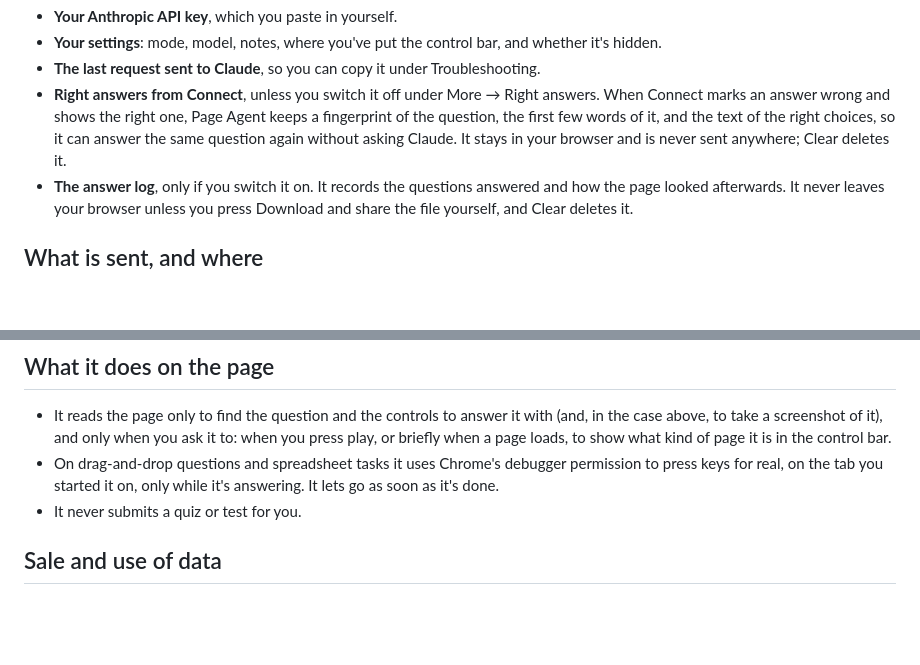
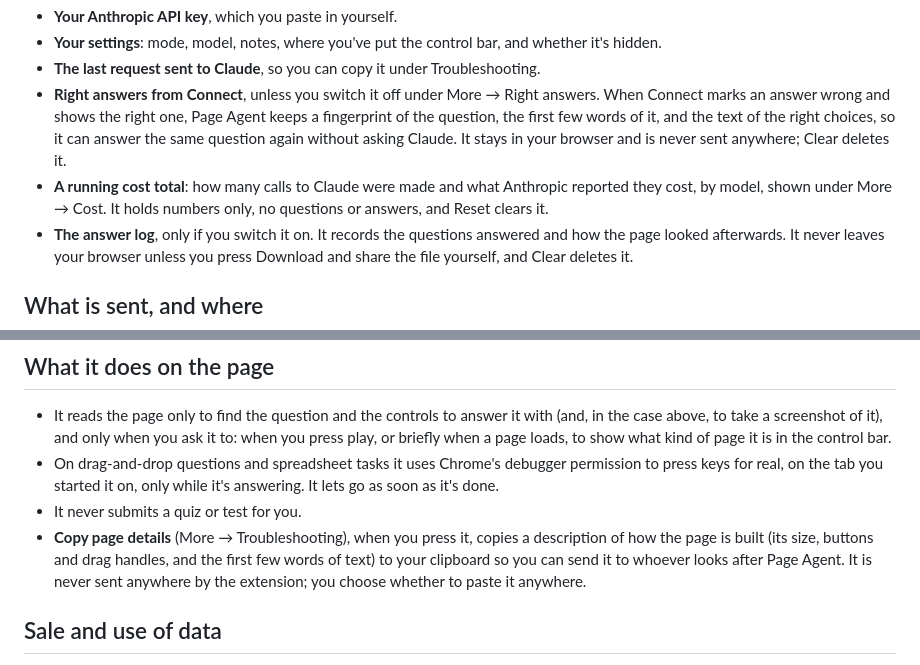
Before and after one commit to ryanm53/Test-1-kiki, a Markdown page: PRIVACY.md, 2 parts joined by grey strips. Rendered like a GitHub page; blank space fills up the shorter version.

```diff
--- a/PRIVACY.md
+++ b/PRIVACY.md
@@ -10,6 +10,7 @@ These are kept in Chrome's storage for the extension, in your browser only:
 - **Your settings**: mode, model, notes, where you've put the control bar, and whether it's hidden.
 - **The last request sent to Claude**, so you can copy it under Troubleshooting.
 - **Right answers from Connect**, unless you switch it off under More → Right answers. When Connect marks an answer wrong and shows the right one, Page Agent keeps a fingerprint of the question, the first few words of it, and the text of the right choices, so it can answer the same question again without asking Claude. It stays in your browser and is never sent anywhere; Clear deletes it.
+- **A running cost total**: how many calls to Claude were made and what Anthropic reported they cost, by model, shown under More → Cost. It holds numbers only, no questions or answers, and Reset clears it.
 - **The answer log**, only if you switch it on. It records the questions answered and how the page looked afterwards. It never leaves your browser unless you press Download and share the file yourself, and Clear deletes it.
 
 ## What is sent, and where
@@ -30,6 +31,7 @@ Nothing is sent anywhere else. There is no server of ours, no analytics, no trac
 - It reads the page only to find the question and the controls to answer it with (and, in the case above, to take a screenshot of it), and only when you ask it to: when you press play, or briefly when a page loads, to show what kind of page it is in the control bar.
 - On drag-and-drop questions and spreadsheet tasks it uses Chrome's debugger permission to press keys for real, on the tab you started it on, only while it's answering. It lets go as soon as it's done.
 - It never submits a quiz or test for you.
+- **Copy page details** (More → Troubleshooting), when you press it, copies a description of how the page is built (its size, buttons and drag handles, and the first few words of text) to your clipboard so you can send it to whoever looks after Page Agent. It is never sent anywhere by the extension; you choose whether to paste it anywhere.
 
 ## Sale and use of data
 
```
Also changed, not shown: other parts of PRIVACY.md (+1 -1 lines), README.md (+1 -1 lines), store/LISTING.md (+3 -3 lines).
